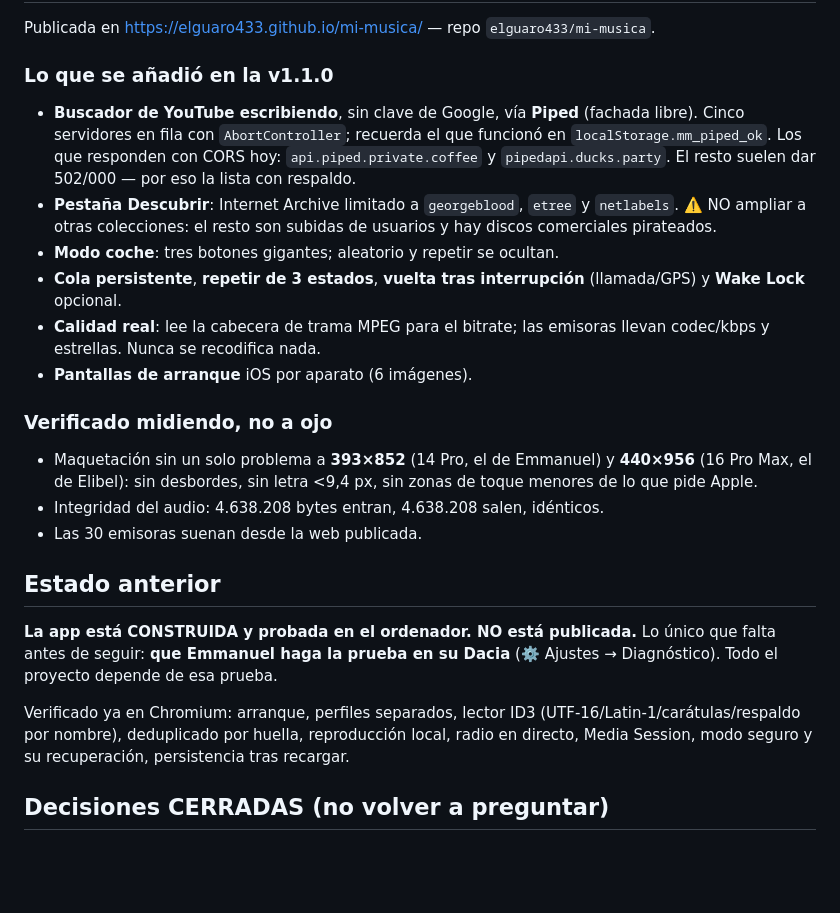
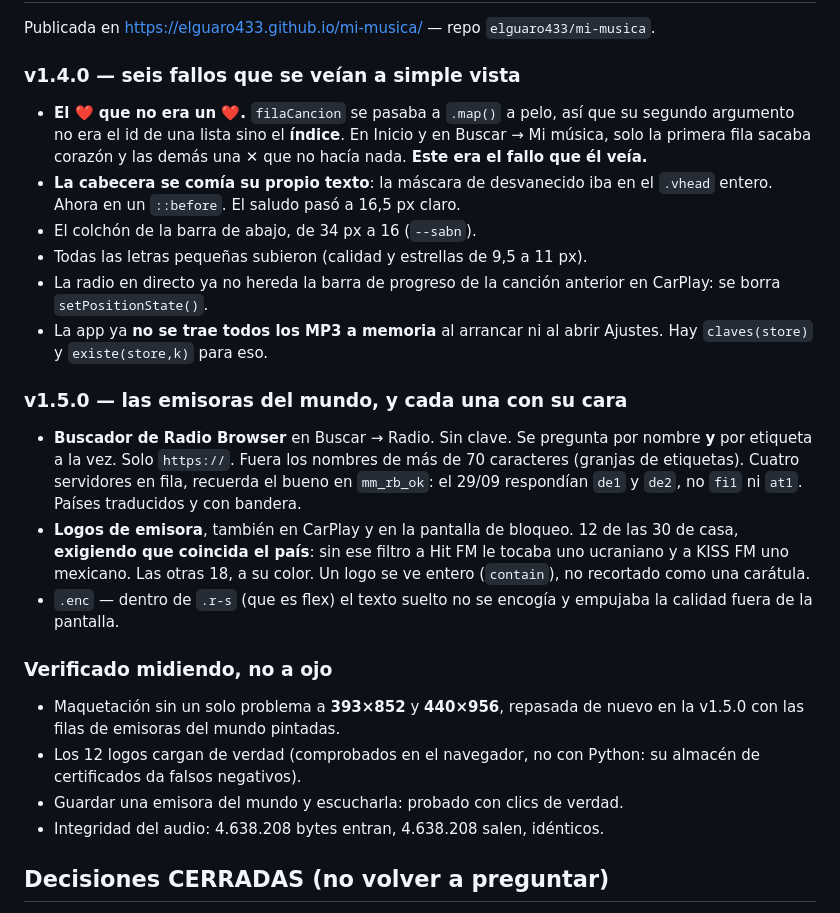
Before and after one commit to elguaro433/mi-musica, a Markdown page: CLAUDE.md, the part around one of its changes. GitHub-like rendering; blank space fills up the shorter version.

```diff
--- a/CLAUDE.md
+++ b/CLAUDE.md
@@ -72,39 +76,40 @@ comprar los MP3 (pendiente nº 3).
 
 Publicada en https://elguaro433.github.io/mi-musica/ — repo `elguaro433/mi-musica`.
 
-### Lo que se añadió en la v1.1.0
-- **Buscador de YouTube escribiendo**, sin clave de Google, vía **Piped**
-  (fachada libre). Cinco servidores en fila con `AbortController`; recuerda el
-  que funcionó en `localStorage.mm_piped_ok`. Los que responden con CORS hoy:
-  `api.piped.private.coffee` y `pipedapi.ducks.party`. El resto suelen dar
-  502/000 — por eso la lista con respaldo.
-- **Pestaña Descubrir**: Internet Archive limitado a `georgeblood`, `etree` y
-  `netlabels`. ⚠️ NO ampliar a otras colecciones: el resto son subidas de
-  usuarios y hay discos comerciales pirateados.
-- **Modo coche**: tres botones gigantes; aleatorio y repetir se ocultan.
-- **Cola persistente**, **repetir de 3 estados**, **vuelta tras interrupción**
-  (llamada/GPS) y **Wake Lock** opcional.
-- **Calidad real**: lee la cabecera de trama MPEG para el bitrate; las
-  emisoras llevan codec/kbps y estrellas. Nunca se recodifica nada.
-- **Pantallas de arranque** iOS por aparato (6 imágenes).
+### v1.4.0 — seis fallos que se veían a simple vista
+- **El ❤️ que no era un ❤️.** `filaCancion` se pasaba a `.map()` a pelo, así
+  que su segundo argumento no era el id de una lista sino el **índice**. En
+  Inicio y en Buscar → Mi música, solo la primera fila sacaba corazón y las
+  demás una ✕ que no hacía nada. **Este era el fallo que él veía.**
+- **La cabecera se comía su propio texto**: la máscara de desvanecido iba en
+  el `.vhead` entero. Ahora en un `::before`. El saludo pasó a 16,5 px claro.
+- El colchón de la barra de abajo, de 34 px a 16 (`--sabn`).
+- Todas las letras pequeñas subieron (calidad y estrellas de 9,5 a 11 px).
+- La radio en directo ya no hereda la barra de progreso de la canción
+  anterior en CarPlay: se borra `setPositionState()`.
+- La app ya **no se trae todos los MP3 a memoria** al arrancar ni al abrir
+  Ajustes. Hay `claves(store)` y `existe(store,k)` para eso.
+
+### v1.5.0 — las emisoras del mundo, y cada una con su cara
+- **Buscador de Radio Browser** en Buscar → Radio. Sin clave. Se pregunta por
+  nombre **y** por etiqueta a la vez. Solo `https://`. Fuera los nombres de
+  más de 70 caracteres (granjas de etiquetas). Cuatro servidores en fila,
+  recuerda el bueno en `mm_rb_ok`: el 29/09 respondían `de1` y `de2`, no
+  `fi1` ni `at1`. Países traducidos y con bandera.
+- **Logos de emisora**, también en CarPlay y en la pantalla de bloqueo. 12 de
+  las 30 de casa, **exigiendo que coincida el país**: sin ese filtro a Hit FM
+  le tocaba uno ucraniano y a KISS FM uno mexicano. Las otras 18, a su color.
+  Un logo se ve entero (`contain`), no recortado como una carátula.
+- `.enc` — dentro de `.r-s` (que es flex) el texto suelto no se encogía y
+  empujaba la calidad fuera de la pantalla.
 
 ### Verificado midiendo, no a ojo
-- Maquetación sin un solo problema a **393×852** (14 Pro, el de Emmanuel) y
-  **440×956** (16 Pro Max, el de Elibel): sin desbordes, sin letra <9,4 px,
-  sin zonas de toque menores de lo que pide Apple.
+- Maquetación sin un solo problema a **393×852** y **440×956**, repasada de
+  nuevo en la v1.5.0 con las filas de emisoras del mundo pintadas.
+- Los 12 logos cargan de verdad (comprobados en el navegador, no con Python:
+  su almacén de certificados da falsos negativos).
+- Guardar una emisora del mundo y escucharla: probado con clics de verdad.
 - Integridad del audio: 4.638.208 bytes entran, 4.638.208 salen, idénticos.
-- Las 30 emisoras suenan desde la web publicada.
-
-## Estado anterior
-
-**La app está CONSTRUIDA y probada en el ordenador. NO está publicada.**
-Lo único que falta antes de seguir: **que Emmanuel haga la prueba en su Dacia**
-(⚙️ Ajustes → Diagnóstico). Todo el proyecto depende de esa prueba.
-
-Verificado ya en Chromium: arranque, perfiles separados, lector ID3
-(UTF-16/Latin-1/carátulas/respaldo por nombre), deduplicado por huella,
-reproducción local, radio en directo, Media Session, modo seguro y su
-recuperación, persistencia tras recargar.
 
 ## Decisiones CERRADAS (no volver a preguntar)
 
```
Also changed, not shown: other parts of CLAUDE.md (+54 -42 lines).
